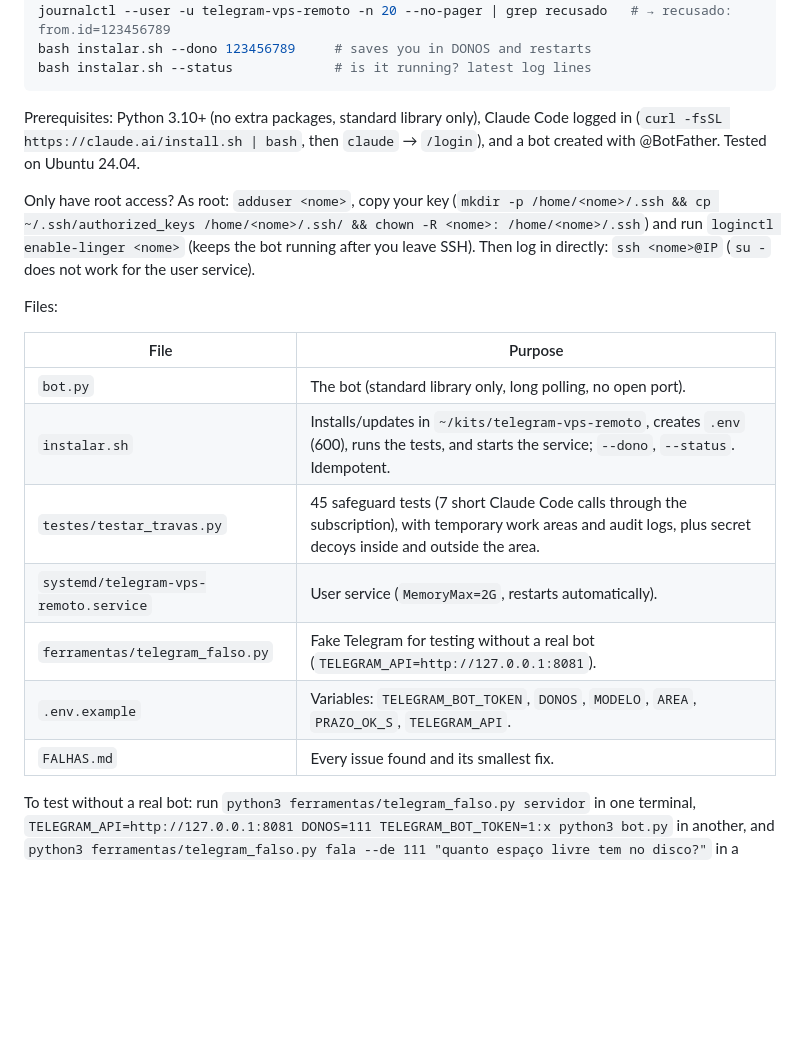
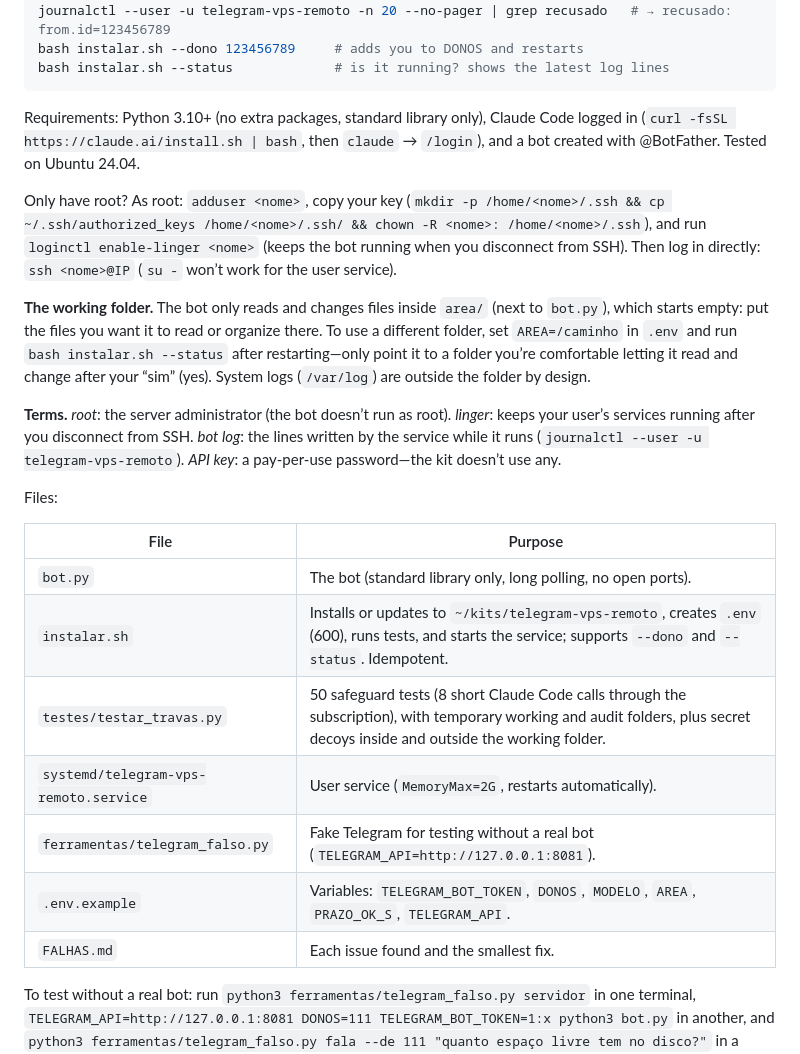
Before and after one commit to inematds/telegram-vps-remoto, a Markdown page: README.en.md, the part around one of its changes. Drawn GitHub-style; blank space fills up the shorter version.

````diff
--- a/README.en.md
+++ b/README.en.md
@@ -38,24 +39,28 @@ bash instalar.sh                      # asks for the token without displaying it
 # on Telegram: send /start to your bot; it says "Este bot é privado."
 journalctl --user -u telegram-vps-remoto -n 20 --no-pager | grep recusado   # → recusado: from.id=123456789
-bash instalar.sh --dono 123456789     # saves you in DONOS and restarts
-bash instalar.sh --status             # is it running? latest log lines
+bash instalar.sh --dono 123456789     # adds you to DONOS and restarts
+bash instalar.sh --status             # is it running? shows the latest log lines
 ```
 
-Prerequisites: Python 3.10+ (no extra packages, standard library only), Claude Code logged in (`curl -fsSL https://claude.ai/install.sh | bash`, then `claude` → `/login`), and a bot created with @BotFather. Tested on Ubuntu 24.04.
+Requirements: Python 3.10+ (no extra packages, standard library only), Claude Code logged in (`curl -fsSL https://claude.ai/install.sh | bash`, then `claude` → `/login`), and a bot created with @BotFather. Tested on Ubuntu 24.04.
 
-Only have root access? As root: `adduser <nome>`, copy your key (`mkdir -p /home/<nome>/.ssh && cp ~/.ssh/authorized_keys /home/<nome>/.ssh/ && chown -R <nome>: /home/<nome>/.ssh`) and run `loginctl enable-linger <nome>` (keeps the bot running after you leave SSH). Then log in directly: `ssh <nome>@IP` (`su -` does not work for the user service).
+Only have root? As root: `adduser <nome>`, copy your key (`mkdir -p /home/<nome>/.ssh && cp ~/.ssh/authorized_keys /home/<nome>/.ssh/ && chown -R <nome>: /home/<nome>/.ssh`), and run `loginctl enable-linger <nome>` (keeps the bot running when you disconnect from SSH). Then log in directly: `ssh <nome>@IP` (`su -` won’t work for the user service).
+
+**The working folder.** The bot only reads and changes files inside `area/` (next to `bot.py`), which starts empty: put the files you want it to read or organize there. To use a different folder, set `AREA=/caminho` in `.env` and run `bash instalar.sh --status` after restarting—only point it to a folder you’re comfortable letting it read and change after your “sim” (yes). System logs (`/var/log`) are outside the folder by design.
+
+**Terms.** *root*: the server administrator (the bot doesn’t run as root). *linger*: keeps your user’s services running after you disconnect from SSH. *bot log*: the lines written by the service while it runs (`journalctl --user -u telegram-vps-remoto`). *API key*: a pay-per-use password—the kit doesn’t use any.
 
 Files:
 
 | File | Purpose |
 |---|---|
-| `bot.py` | The bot (standard library only, long polling, no open port). |
-| `instalar.sh` | Installs/updates in `~/kits/telegram-vps-remoto`, creates `.env` (600), runs the tests, and starts the service; `--dono`, `--status`. Idempotent. |
-| `testes/testar_travas.py` | 45 safeguard tests (7 short Claude Code calls through the subscription), with temporary work areas and audit logs, plus secret decoys inside and outside the area. |
+| `bot.py` | The bot (standard library only, long polling, no open ports). |
+| `instalar.sh` | Installs or updates to `~/kits/telegram-vps-remoto`, creates `.env` (600), runs tests, and starts the service; supports `--dono` and `--status`. Idempotent. |
+| `testes/testar_travas.py` | 50 safeguard tests (8 short Claude Code calls through the subscription), with temporary working and audit folders, plus secret decoys inside and outside the working folder. |
 | `systemd/telegram-vps-remoto.service` | User service (`MemoryMax=2G`, restarts automatically). |
 | `ferramentas/telegram_falso.py` | Fake Telegram for testing without a real bot (`TELEGRAM_API=http://127.0.0.1:8081`). |
 | `.env.example` | Variables: `TELEGRAM_BOT_TOKEN`, `DONOS`, `MODELO`, `AREA`, `PRAZO_OK_S`, `TELEGRAM_API`. |
-| `FALHAS.md` | Every issue found and its smallest fix. |
+| `FALHAS.md` | Each issue found and the smallest fix. |
 
 To test without a real bot: run `python3 ferramentas/telegram_falso.py servidor` in one terminal, `TELEGRAM_API=http://127.0.0.1:8081 DONOS=111 TELEGRAM_BOT_TOKEN=1:x python3 bot.py` in another, and `python3 ferramentas/telegram_falso.py fala --de 111 "quanto espaço livre tem no disco?"` in a third.
 
````
Also changed, not shown: other parts of README.en.md (+20 -20 lines), README.es.md (+34 -29 lines), README.md (+13 -8 lines), guia/assets/banner-en.jpg, guia/assets/banner-es.jpg, guia/assets/banner-grade-en.jpg, guia/assets/banner-grade-es.jpg, guia/assets/banner-grade.jpg, guia/assets/banner.jpg, 6 other files.
